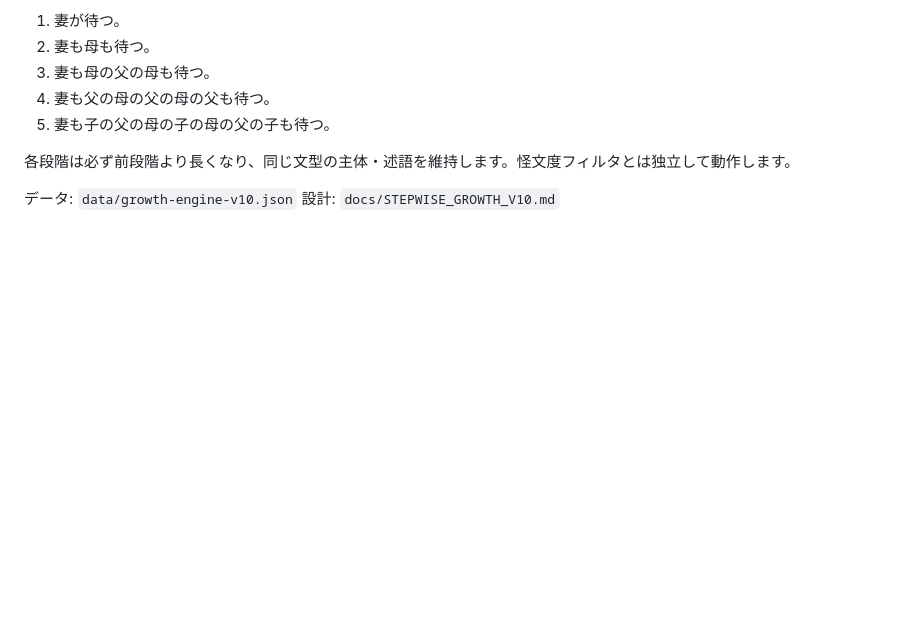
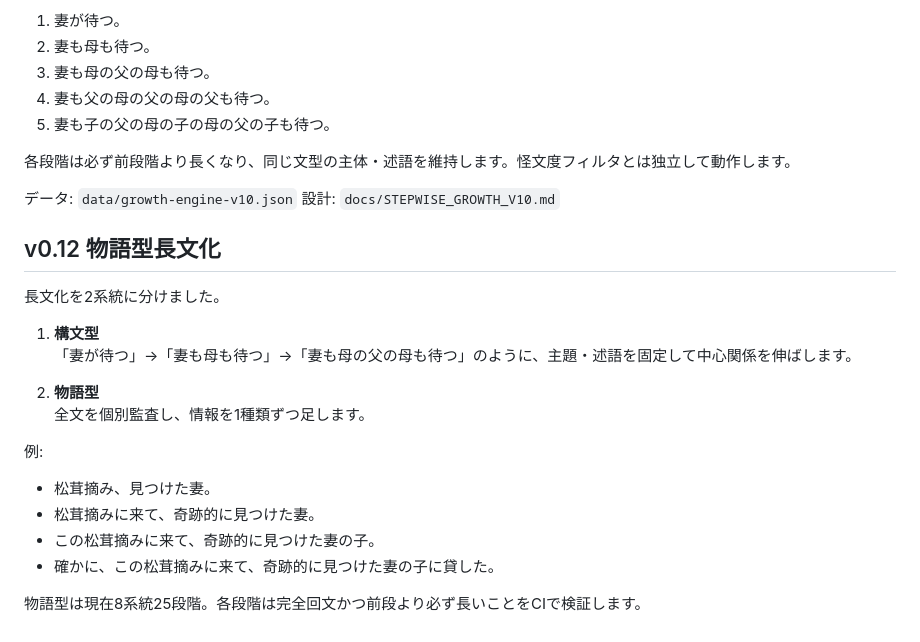
Before and after one commit to yama-books/kaibun, a Markdown page: README.md, the part around the change. Drawn GitHub-style; blank space fills up the shorter version.

Commit message:
Document v0.12 narrative growth UI

```diff
--- a/README.md
+++ b/README.md
@@ -121,3 +121,22 @@ v0.10では長文化を独立した成長操作に変更しました。
 
 データ: `data/growth-engine-v10.json`
 設計: `docs/STEPWISE_GROWTH_V10.md`
+
+
+## v0.12 物語型長文化
+
+長文化を2系統に分けました。
+
+1. **構文型**
+   「妻が待つ」→「妻も母も待つ」→「妻も母の父の母も待つ」のように、主題・述語を固定して中心関係を伸ばします。
+
+2. **物語型**
+   全文を個別監査し、情報を1種類ずつ足します。
+
+例:
+- 松茸摘み、見つけた妻。
+- 松茸摘みに来て、奇跡的に見つけた妻。
+- この松茸摘みに来て、奇跡的に見つけた妻の子。
+- 確かに、この松茸摘みに来て、奇跡的に見つけた妻の子に貸した。
+
+物語型は現在8系統25段階。各段階は完全回文かつ前段より必ず長いことをCIで検証します。
```
